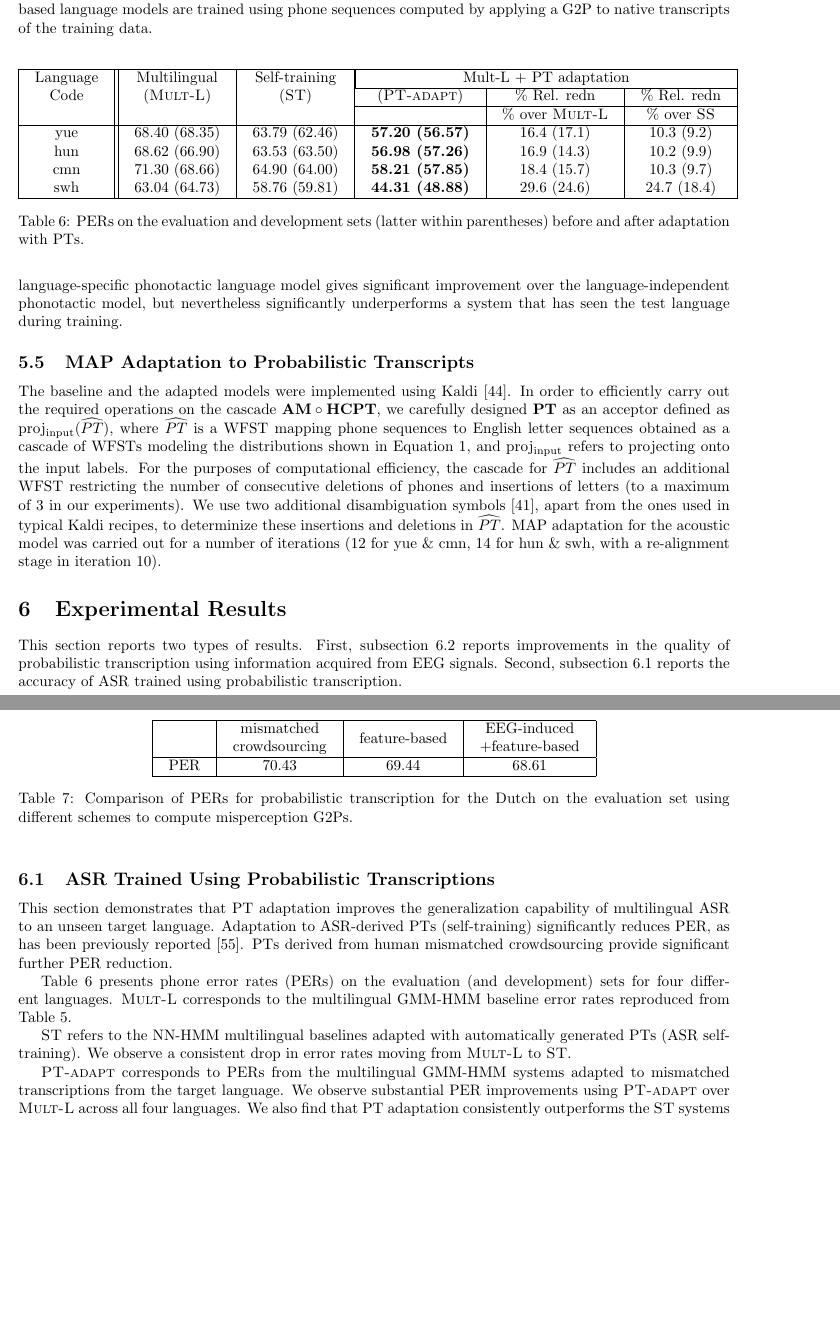
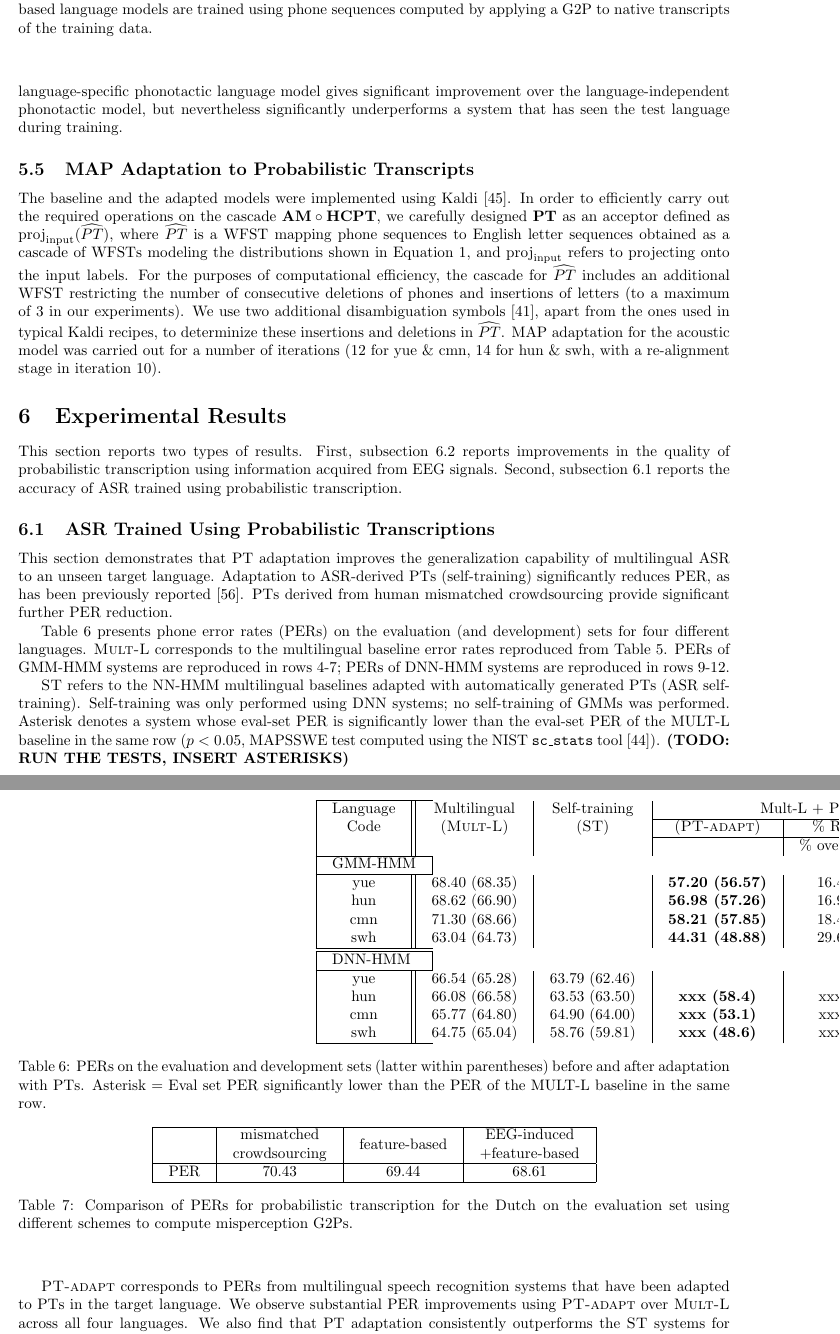
Before and after one commit to jhasegaw/probtranspaper, a LaTeX document (tex/paper.tex, which reads tex/s6_results_asr.tex): two parts of pages 18 and 19 of 24, joined at a grey line, cut so that both start at the same text, the shorter picture padded with empty space. Compiled offline with pdfLaTeX.

Commit message:
expanded the results table, added a citation for MAPSSWE

```diff
--- a/tex/s6_results_asr.tex
+++ b/tex/s6_results_asr.tex
@@ -10,15 +10,24 @@ Language &  Multilingual & Self-training & \multicolumn{3}{ |c| }{Mult-L + PT ad
 \cline{4-6}
 Code & ({\sc Mult-L}) & ({\sc ST}) &  ({\sc PT-adapt}) & \% Rel. redn & \% Rel. redn\\
 \cline{4-6}
- &&&& \% over {\sc Mult-L} & \% over {\sc SS}\\
+ &&&& \% over {\sc Mult-L} & \% over {\sc ST}\\
 \hline
-yue & 68.40 (68.35) & 63.79 (62.46) &  \textbf{57.20 (56.57)} &  16.4 (17.1) & 10.3 (9.2) \\
-hun & 68.62 (66.90) & 63.53 (63.50) &   \textbf{56.98 (57.26)} & 16.9 (14.3) & 10.2 (9.9) \\
-cmn & 71.30 (68.66) & 64.90 (64.00) &   \textbf{58.21 (57.85)} &  18.4 (15.7) & 10.3 (9.7) \\
-swh & 63.04 (64.73) & 58.76 (59.81) &   \textbf{44.31 (48.88)} & 29.6 (24.6) & 24.7 (18.4) \\
+\multicolumn{8}{|l|}{GMM-HMM} \\
+\hline
+yue & 68.40 (68.35) & &  \textbf{57.20 (56.57)} &  16.4 (17.1) & 10.3 (9.2) \\
+hun & 68.62 (66.90) & &   \textbf{56.98 (57.26)} & 16.9 (14.3) & 10.2 (9.9) \\
+cmn & 71.30 (68.66) & &   \textbf{58.21 (57.85)} &  18.4 (15.7) & 10.3 (9.7) \\
+swh & 63.04 (64.73) & &   \textbf{44.31 (48.88)} & 29.6 (24.6) & 24.7 (18.4) \\
+\hline\hline
+\multicolumn{8}{|l|}{DNN-HMM} \\
+\hline
+yue & 66.54 (65.28) & 63.79 (62.46) &&& \\
+hun & 66.08 (66.58) & 63.53 (63.50) &   \textbf{xxx (58.4)} & xxx (12.3) & xxx (8.0) \\
+cmn & 65.77 (64.80) & 64.90 (64.00) &   \textbf{xxx (53.1)} &  xxx (18.1) & xxx (17.0) \\
+swh & 64.75 (65.04) &  58.76 (59.81) &   \textbf{xxx (48.6)} & xxx (25.3) & xxx (18.7) \\
 \hline
 \end{tabular}
-\caption{\label{tab:ptresult} PERs on the evaluation and development sets (latter within parentheses) before and after adaptation with PTs.}
+\caption{\label{tab:ptresult} PERs on the evaluation and development sets (latter within parentheses) before and after adaptation with PTs.  Asterisk = Eval set PER significantly lower than the PER of the MULT-L baseline in the same row.}
 \end{table*}
 
 This section demonstrates that PT adaptation improves the
@@ -30,22 +39,29 @@ crowdsourcing provide significant further PER reduction.
 
 Table~\ref{tab:ptresult} presents phone error rates (PERs) on the
 evaluation (and development) sets for four different languages. {\sc
-  Mult-L} corresponds to the multilingual GMM-HMM baseline error rates
-reproduced from Table~\ref{tbl:results}.
+  Mult-L} corresponds to the multilingual baseline error rates
+reproduced from Table~\ref{tbl:results}.  PERs of GMM-HMM systems are
+reproduced in rows 4-7; PERs of DNN-HMM systems are reproduced in rows
+9-12.
 
 {\sc ST} refers to the NN-HMM multilingual baselines adapted with
-automatically generated PTs (ASR self-training). We observe a
-consistent drop in error rates moving from {\sc Mult-L} to {\sc ST}.
+automatically generated PTs (ASR self-training). Self-training was
+only performed using DNN systems; no self-training of GMMs was
+performed.  Asterisk denotes a system whose eval-set PER is
+significantly lower than the eval-set PER of the MULT-L baseline in
+the same row ($p<0.05$, MAPSSWE test computed using the NIST {\tt
+  sc\_stats} tool~\cite{Pallet90}).  {\bf (TODO: RUN THE TESTS, INSERT
+  ASTERISKS)}
 
-{\sc PT-adapt} corresponds to PERs from the multilingual GMM-HMM
-systems adapted to mismatched transcriptions from the target
+{\sc PT-adapt} corresponds to PERs from multilingual speech
+recognition systems that have been adapted to PTs in the target
 language. We observe substantial PER improvements using {\sc PT-adapt}
 over {\sc Mult-L} across all four languages. We also find that PT
 adaptation consistently outperforms the {\sc ST} systems for all four
-languages. (The relative reductions in PER compared to both baselines
-are listed in the last two columns.) This suggests that adaptation
-with PTs is providing more information than that obtained by model
-self-training alone. It is also interesting that we obtain
+languages. The relative reductions in PER compared to both baselines
+are listed in the last two columns.  This suggests that
+adaptation with PTs is providing more information than that obtained
+by model self-training alone. It is also interesting that we obtain
 significantly larger PER improvements with PTs for Swahili compared to
 the other three languages. We conjecture this may be partly because
 Swahili's orthography is based on the Roman alphabet unlike the other
```
Also changed, not shown: bib/references.bib (+10 -0 lines), tex/s6_results_asr.tex (21 more changed lines).
